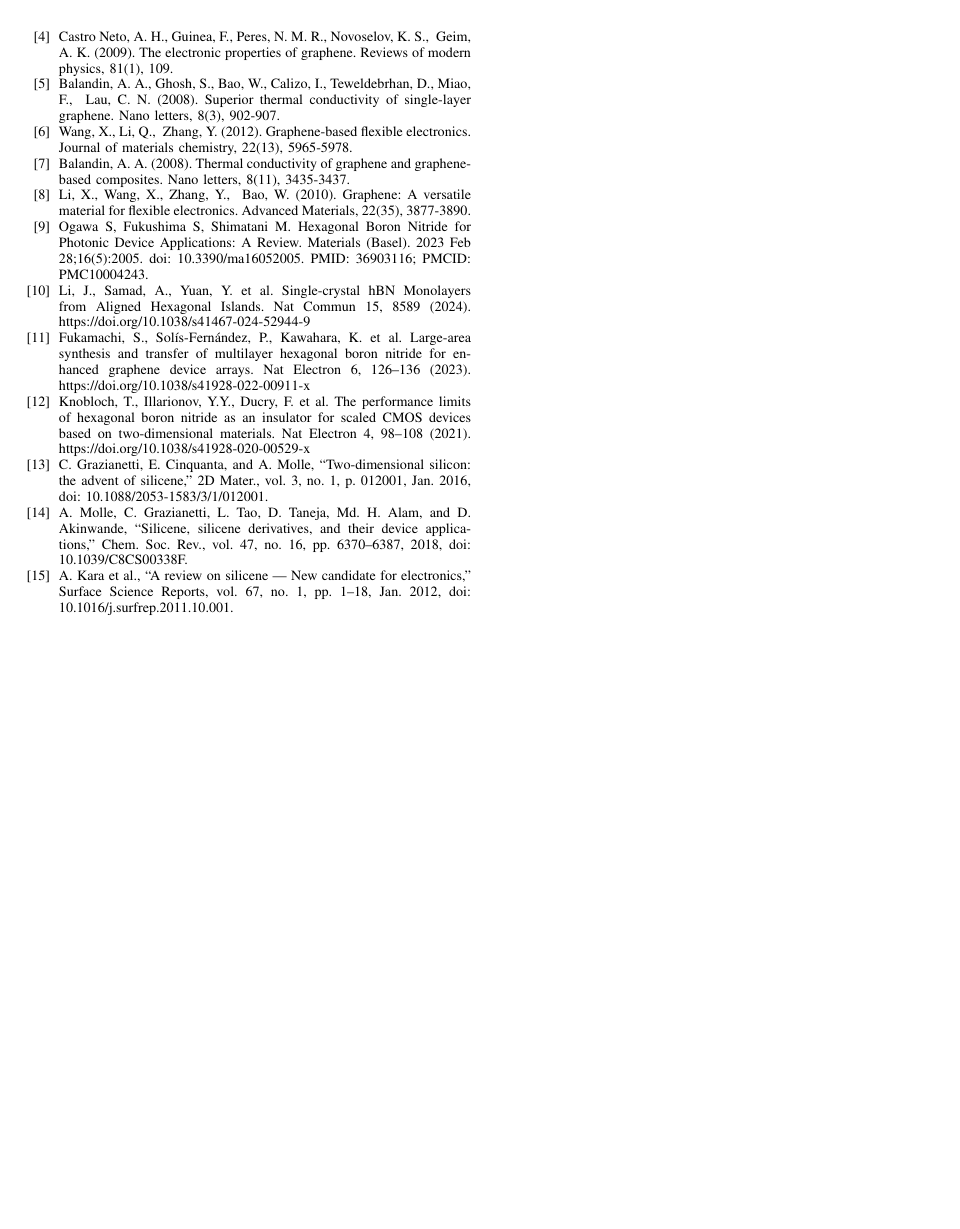
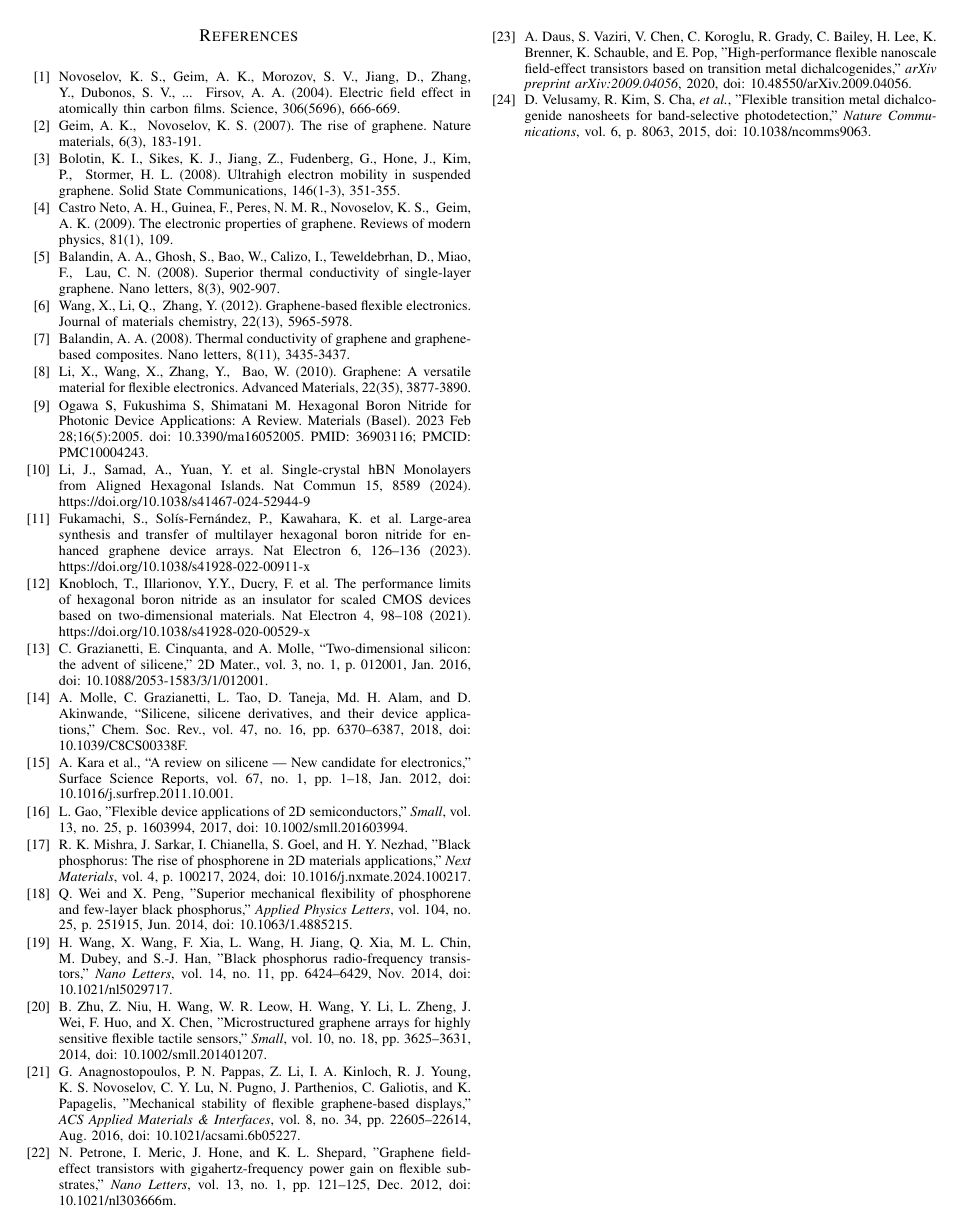
Before and after one commit to MDBrodskiy/Electronic_Materials, a LaTeX paper (Report/ResearchReport.tex): page 7 of 7. The pictures show the PDF file Report/ResearchReport.pdf that the author committed with the source.

Commit message:
updated report

```diff
--- a/Report/ResearchReport.tex
+++ b/Report/ResearchReport.tex
@@ -412,6 +412,15 @@ This source provides in-depth insight into the properties and applications of gr
 \bibitem{oc1} C. Grazianetti, E. Cinquanta, and A. Molle, “Two-dimensional silicon: the advent of silicene,” 2D Mater., vol. 3, no. 1, p. 012001, Jan. 2016, doi: 10.1088/2053-1583/3/1/012001.
 \bibitem{oc2} A. Molle, C. Grazianetti, L. Tao, D. Taneja, Md. H. Alam, and D. Akinwande, “Silicene, silicene derivatives, and their device applications,” Chem. Soc. Rev., vol. 47, no. 16, pp. 6370–6387, 2018, doi: 10.1039/C8CS00338F.
 \bibitem{oc3} A. Kara et al., “A review on silicene — New candidate for electronics,” Surface Science Reports, vol. 67, no. 1, pp. 1–18, Jan. 2012, doi: 10.1016/j.surfrep.2011.10.001.
+\bibitem{tc1} L. Gao, "Flexible device applications of 2D semiconductors," \textit{Small}, vol. 13, no. 25, p. 1603994, 2017, doi: 10.1002/smll.201603994.
+\bibitem{tc2} R. K. Mishra, J. Sarkar, I. Chianella, S. Goel, and H. Y. Nezhad, "Black phosphorus: The rise of phosphorene in 2D materials applications," \textit{Next Materials}, vol. 4, p. 100217, 2024, doi: 10.1016/j.nxmate.2024.100217.
+\bibitem{tc3} Q. Wei and X. Peng, "Superior mechanical flexibility of phosphorene and few-layer black phosphorus," \textit{Applied Physics Letters}, vol. 104, no. 25, p. 251915, Jun. 2014, doi: 10.1063/1.4885215.
+\bibitem{tc4} H. Wang, X. Wang, F. Xia, L. Wang, H. Jiang, Q. Xia, M. L. Chin, M. Dubey, and S.-J. Han, "Black phosphorus radio-frequency transistors," \textit{Nano Letters}, vol. 14, no. 11, pp. 6424–6429, Nov. 2014, doi: 10.1021/nl5029717.
+\bibitem{tc5} B. Zhu, Z. Niu, H. Wang, W. R. Leow, H. Wang, Y. Li, L. Zheng, J. Wei, F. Huo, and X. Chen, "Microstructured graphene arrays for highly sensitive flexible tactile sensors," \textit{Small}, vol. 10, no. 18, pp. 3625–3631, 2014, doi: 10.1002/smll.201401207.
+\bibitem{tc6} G. Anagnostopoulos, P. N. Pappas, Z. Li, I. A. Kinloch, R. J. Young, K. S. Novoselov, C. Y. Lu, N. Pugno, J. Parthenios, C. Galiotis, and K. Papagelis, "Mechanical stability of flexible graphene-based displays," \textit{ACS Applied Materials \& Interfaces}, vol. 8, no. 34, pp. 22605–22614, Aug. 2016, doi: 10.1021/acsami.6b05227.
+\bibitem{tc7} N. Petrone, I. Meric, J. Hone, and K. L. Shepard, "Graphene field-effect transistors with gigahertz-frequency power gain on flexible substrates," \textit{Nano Letters}, vol. 13, no. 1, pp. 121–125, Dec. 2012, doi: 10.1021/nl303666m.
+\bibitem{tc8} A. Daus, S. Vaziri, V. Chen, C. Koroglu, R. Grady, C. Bailey, H. Lee, K. Brenner, K. Schauble, and E. Pop, "High-performance flexible nanoscale field-effect transistors based on transition metal dichalcogenides," \textit{arXiv preprint arXiv:2009.04056}, 2020, doi: 10.48550/arXiv.2009.04056.
+\bibitem{tc9} D. Velusamy, R. Kim, S. Cha, \textit{et al.}, "Flexible transition metal dichalcogenide nanosheets for band-selective photodetection," \textit{Nature Communications}, vol. 6, p. 8063, 2015, doi: 10.1038/ncomms9063.
 \end{thebibliography}
 
 \end{document}
```
Also changed, not shown: Report/ResearchReport.pdf, Report/ResearchReport.tex (8 more changed lines).
